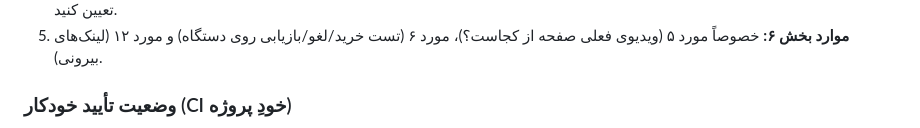
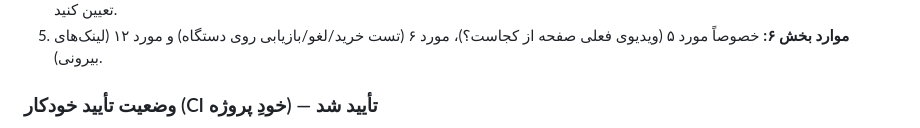
Before and after one commit to Parsa-apps/Jazire-Fandoqi, a Markdown page: MYKET_ASO_REPORT_FA.md, the part around one of its changes. Drawn GitHub-style.

Commit message:
docs(myket): ثبت نتیجهٔ واقعی CI (کل تست‌ها سبز، analyze بدون خطا، APK ساخته شد)
Co-authored-by: arena-agent <297053741+arena-agent@users.noreply.github.com>

```diff
--- a/MYKET_ASO_REPORT_FA.md
+++ b/MYKET_ASO_REPORT_FA.md
@@ -501,5 +501,5 @@
 5. **موارد بخش ۶:** خصوصاً مورد ۵ (ویدیوی فعلی صفحه از کجاست؟)، مورد ۶
    (تست خرید/لغو/بازیابی روی دستگاه) و مورد ۱۲ (لینک‌های بیرونی).
 
-### وضعیت تأیید خودکار (CI خودِ پروژه)
+### وضعیت تأیید خودکار (CI خودِ پروژه) — تأیید شد
 پروژه پیش از ساخت APK، `flutter analyze` و **کل تست‌ها** را اجرا می‌کند
```
Also changed, not shown: other parts of MYKET_ASO_REPORT_FA.md (+14 -6 lines).
